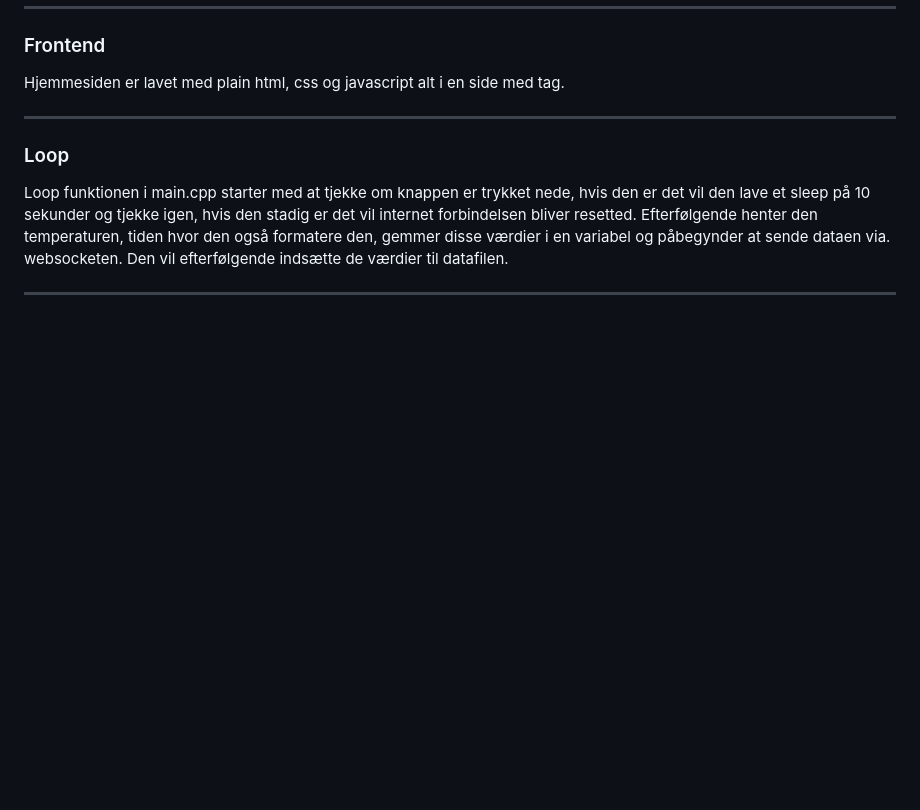
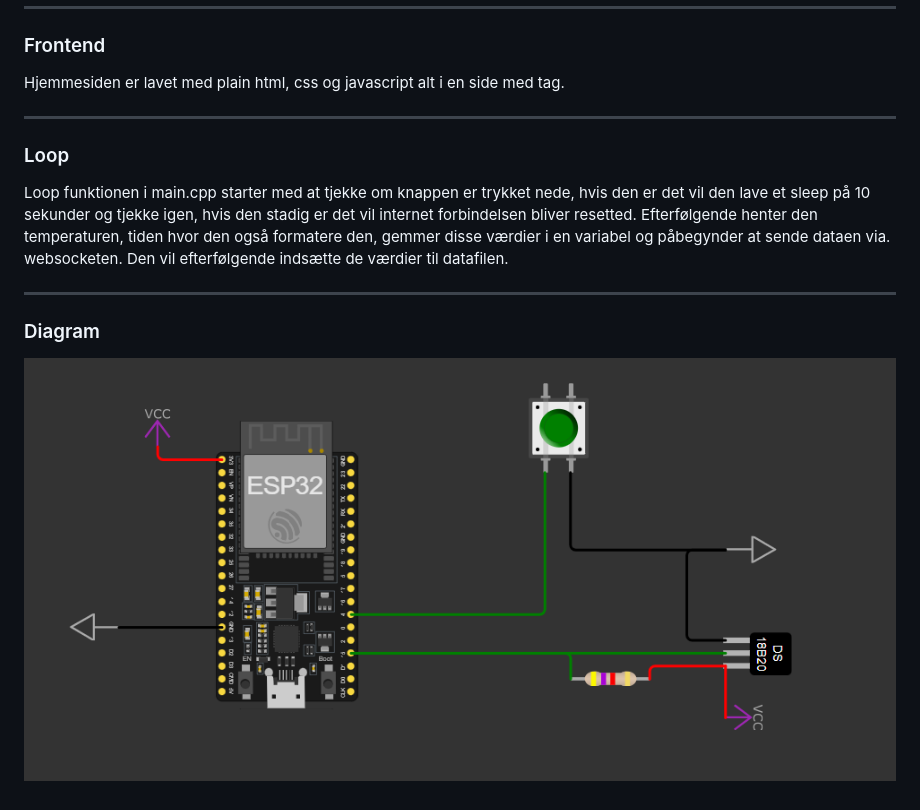
Before and after one commit to sebastian2510/ds18b20, a Markdown page: README.md, the part around the change. Drawn GitHub-style; pictures changed too: image.png (added); blank space fills up the shorter version.

Commit message:
Add diagram to readme

```diff
--- a/README.md
+++ b/README.md
@@ -64,3 +64,6 @@ _____
 Loop funktionen i main.cpp starter med at tjekke om knappen er trykket nede, hvis den er det vil den lave et sleep på 10 sekunder og tjekke igen, hvis den stadig er det vil internet forbindelsen bliver resetted.
 Efterfølgende henter den temperaturen, tiden hvor den også formatere den, gemmer disse værdier i en variabel og påbegynder at sende dataen via. websocketen. Den vil efterfølgende indsætte de værdier til datafilen.
 _____
+
+### Diagram
+![Diagram](image.png)
```
Also changed, not shown: 1 other file.
